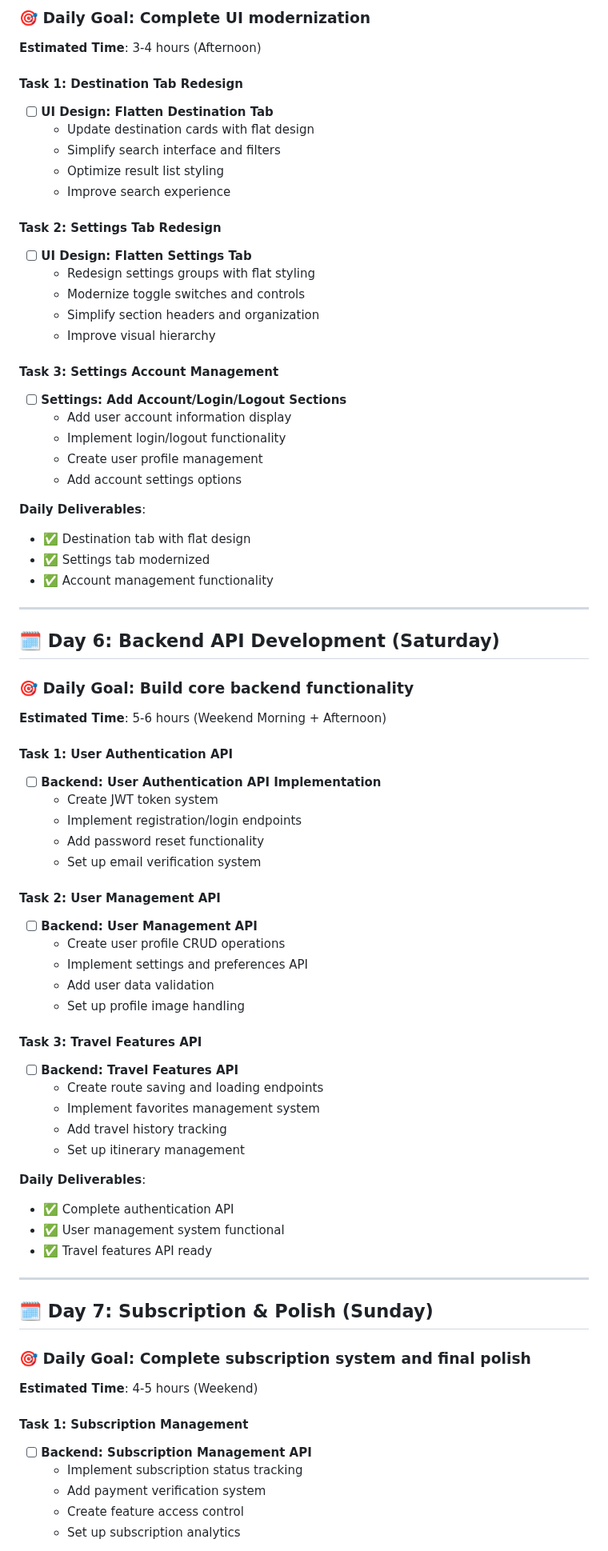
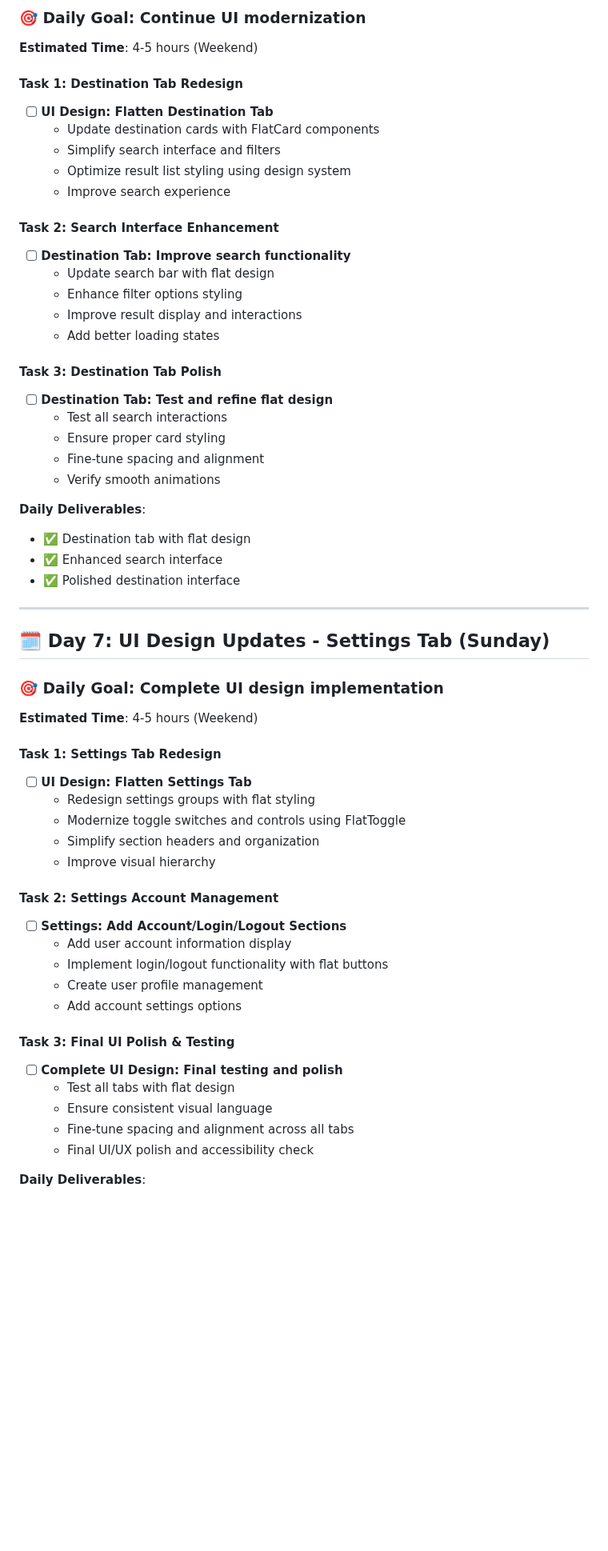
Before and after one commit to mariusthenomad/travely, a Markdown page: DOCUMENTATION/DAILY_WORK_PLAN.md, the part around one of its changes. Shown at 80% size. GitHub-like rendering; blank space fills up the shorter version.

```diff
--- a/DOCUMENTATION/DAILY_WORK_PLAN.md
+++ b/DOCUMENTATION/DAILY_WORK_PLAN.md
@@ -145,77 +179,59 @@ This plan breaks down all 29 tasks into manageable daily chunks:
 
-### 🎯 **Daily Goal**: Complete UI modernization
-**Estimated Time**: 3-4 hours (Afternoon)
+### 🎯 **Daily Goal**: Continue UI modernization
+**Estimated Time**: 4-5 hours (Weekend)
 
 #### Task 1: Destination Tab Redesign
 - [ ] **UI Design: Flatten Destination Tab**
-  - Update destination cards with flat design
+  - Update destination cards with FlatCard components
   - Simplify search interface and filters
-  - Optimize result list styling
+  - Optimize result list styling using design system
   - Improve search experience
 
-#### Task 2: Settings Tab Redesign
+#### Task 2: Search Interface Enhancement
+- [ ] **Destination Tab: Improve search functionality**
+  - Update search bar with flat design
+  - Enhance filter options styling
+  - Improve result display and interactions
+  - Add better loading states
+
+#### Task 3: Destination Tab Polish
+- [ ] **Destination Tab: Test and refine flat design**
+  - Test all search interactions
+  - Ensure proper card styling
+  - Fine-tune spacing and alignment
+  - Verify smooth animations
+
+**Daily Deliverables**:
+- ✅ Destination tab with flat design
+- ✅ Enhanced search interface
+- ✅ Polished destination interface
+
+---
+
+## 🗓️ Day 7: UI Design Updates - Settings Tab (Sunday)
+
+### 🎯 **Daily Goal**: Complete UI design implementation
+**Estimated Time**: 4-5 hours (Weekend)
+
+#### Task 1: Settings Tab Redesign
 - [ ] **UI Design: Flatten Settings Tab**
   - Redesign settings groups with flat styling
-  - Modernize toggle switches and controls
+  - Modernize toggle switches and controls using FlatToggle
   - Simplify section headers and organization
   - Improve visual hierarchy
 
-#### Task 3: Settings Account Management
+#### Task 2: Settings Account Management
 - [ ] **Settings: Add Account/Login/Logout Sections**
   - Add user account information display
-  - Implement login/logout functionality
+  - Implement login/logout functionality with flat buttons
   - Create user profile management
   - Add account settings options
 
-**Daily Deliverables**:
-- ✅ Destination tab with flat design
-- ✅ Settings tab modernized
-- ✅ Account management functionality
-
----
-
-## 🗓️ Day 6: Backend API Development (Saturday)
-
-### 🎯 **Daily Goal**: Build core backend functionality
-**Estimated Time**: 5-6 hours (Weekend Morning + Afternoon)
-
-#### Task 1: User Authentication API
-- [ ] **Backend: User Authentication API Implementation**
-  - Create JWT token system
-  - Implement registration/login endpoints
-  - Add password reset functionality
-  - Set up email verification system
-
-#### Task 2: User Management API
-- [ ] **Backend: User Management API**
-  - Create user profile CRUD operations
-  - Implement settings and preferences API
-  - Add user data validation
-  - Set up profile image handling
-
-#### Task 3: Travel Features API
-- [ ] **Backend: Travel Features API**
-  - Create route saving and loading endpoints
-  - Implement favorites management system
-  - Add travel history tracking
-  - Set up itinerary management
+#### Task 3: Final UI Polish & Testing
+- [ ] **Complete UI Design: Final testing and polish**
+  - Test all tabs with flat design
+  - Ensure consistent visual language
+  - Fine-tune spacing and alignment across all tabs
+  - Final UI/UX polish and accessibility check
 
 **Daily Deliverables**:
-- ✅ Complete authentication API
-- ✅ User management system functional
-- ✅ Travel features API ready
-
----
-
-## 🗓️ Day 7: Subscription & Polish (Sunday)
-
-### 🎯 **Daily Goal**: Complete subscription system and final polish
-**Estimated Time**: 4-5 hours (Weekend)
-
-#### Task 1: Subscription Management
-- [ ] **Backend: Subscription Management API**
-  - Implement subscription status tracking
-  - Add payment verification system
-  - Create feature access control
-  - Set up subscription analytics
-
```
Also changed, not shown: other parts of DOCUMENTATION/DAILY_WORK_PLAN.md (+58 -39 lines), README.md (+5 -5 lines).
